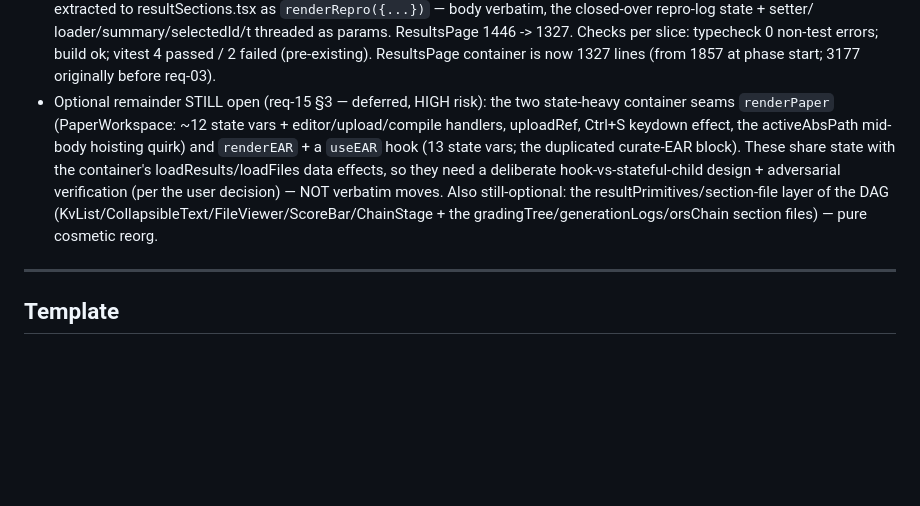
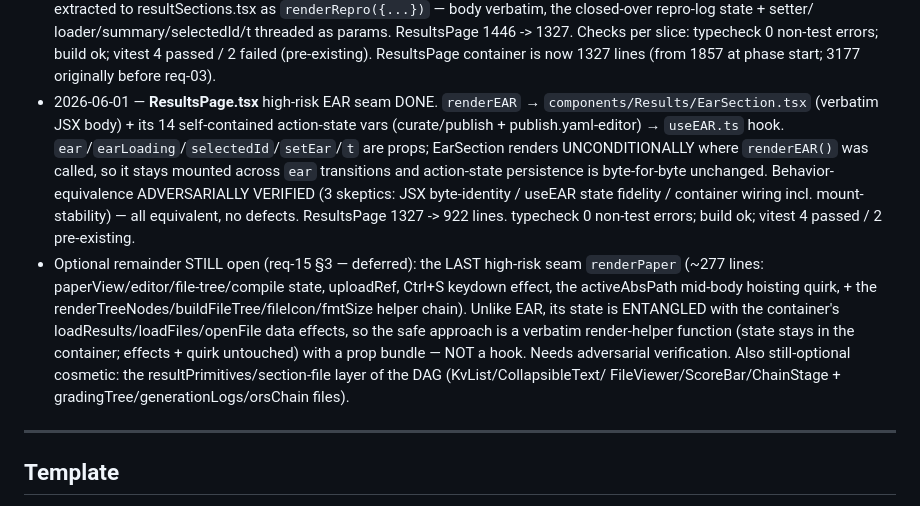
Before and after one commit to kotama7/ARI, a Markdown page: refactoring/COMPLETED.md, the part around the change. Rendered like a GitHub page; blank space fills up the shorter version.

Commit message:
refactoring(15): record EAR seam done (ResultsPage 1327->922)
Co-Authored-By: Claude Opus 4.8 (1M context) <noreply@anthropic.com>

```diff
--- a/refactoring/COMPLETED.md
+++ b/refactoring/COMPLETED.md
@@ -632,16 +632,26 @@ done (or the remainder is moved to a further follow-up).
   per slice: typecheck 0 non-test errors; build ok; vitest 4 passed / 2 failed
   (pre-existing). ResultsPage container is now 1327 lines (from 1857 at phase
   start; 3177 originally before req-03).
-- Optional remainder STILL open (req-15 §3 — deferred, HIGH risk): the two
-  state-heavy container seams `renderPaper` (PaperWorkspace: ~12 state vars +
-  editor/upload/compile handlers, uploadRef, Ctrl+S keydown effect, the
-  activeAbsPath mid-body hoisting quirk) and `renderEAR` + a `useEAR` hook (13
-  state vars; the duplicated curate-EAR block). These share state with the
-  container's loadResults/loadFiles data effects, so they need a deliberate
-  hook-vs-stateful-child design + adversarial verification (per the user decision)
-  — NOT verbatim moves. Also still-optional: the resultPrimitives/section-file
-  layer of the DAG (KvList/CollapsibleText/FileViewer/ScoreBar/ChainStage + the
-  gradingTree/generationLogs/orsChain section files) — pure cosmetic reorg.
+- 2026-06-01 — **ResultsPage.tsx** high-risk EAR seam DONE. `renderEAR` →
+  `components/Results/EarSection.tsx` (verbatim JSX body) + its 14 self-contained
+  action-state vars (curate/publish + publish.yaml-editor) → `useEAR.ts` hook.
+  `ear`/`earLoading`/`selectedId`/`setEar`/`t` are props; EarSection renders
+  UNCONDITIONALLY where `renderEAR()` was called, so it stays mounted across
+  `ear` transitions and action-state persistence is byte-for-byte unchanged.
+  Behavior-equivalence ADVERSARIALLY VERIFIED (3 skeptics: JSX byte-identity /
+  useEAR state fidelity / container wiring incl. mount-stability) — all
+  equivalent, no defects. ResultsPage 1327 -> 922 lines. typecheck 0 non-test
+  errors; build ok; vitest 4 passed / 2 pre-existing.
+- Optional remainder STILL open (req-15 §3 — deferred): the LAST high-risk seam
+  `renderPaper` (~277 lines: paperView/editor/file-tree/compile state, uploadRef,
+  Ctrl+S keydown effect, the activeAbsPath mid-body hoisting quirk, + the
+  renderTreeNodes/buildFileTree/fileIcon/fmtSize helper chain). Unlike EAR, its
+  state is ENTANGLED with the container's loadResults/loadFiles/openFile data
+  effects, so the safe approach is a verbatim render-helper function (state stays
+  in the container; effects + quirk untouched) with a prop bundle — NOT a hook.
+  Needs adversarial verification. Also still-optional cosmetic: the
+  resultPrimitives/section-file layer of the DAG (KvList/CollapsibleText/
+  FileViewer/ScoreBar/ChainStage + gradingTree/generationLogs/orsChain files).
 
 ---
 
```
